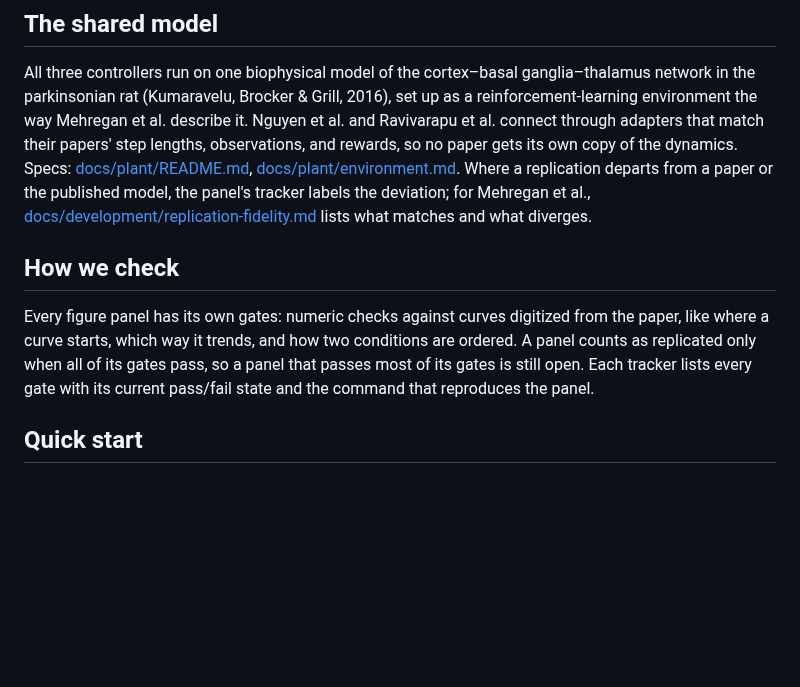
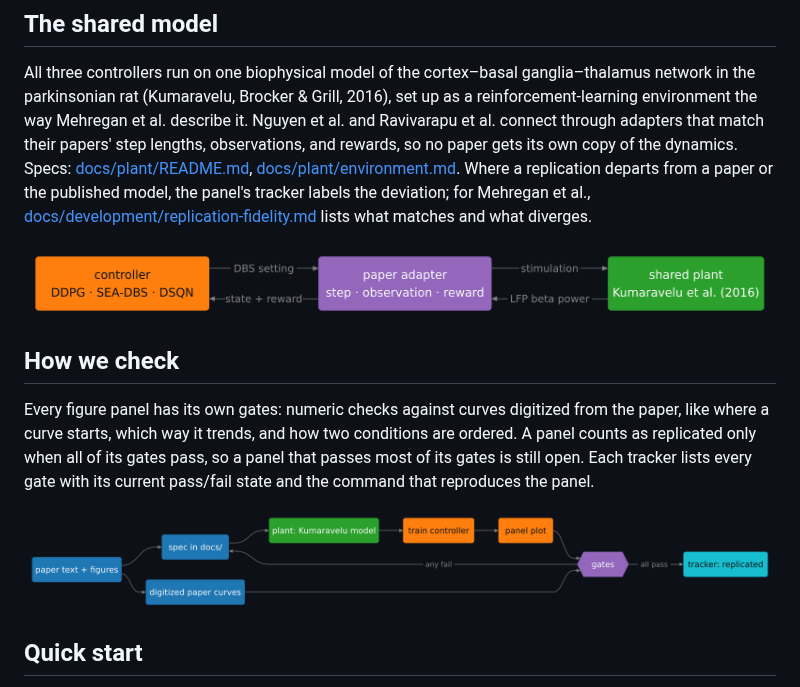
Before and after one commit to nynxlabs/rl-adaptive-dbs, a Markdown page: README.md, the part around the change. Rendered like a GitHub page; pictures changed too: docs/diagrams/loop.png (added), docs/diagrams/pipeline.png (added); blank space fills up the shorter version.

```diff
--- a/README.md
+++ b/README.md
@@ -22,9 +22,13 @@ Every paper panel is scored against automated gates, and a panel counts as repli
 
 All three controllers run on one biophysical model of the cortex–basal ganglia–thalamus network in the parkinsonian rat (Kumaravelu, Brocker & Grill, 2016), set up as a reinforcement-learning environment the way Mehregan et al. describe it. Nguyen et al. and Ravivarapu et al. connect through adapters that match their papers' step lengths, observations, and rewards, so no paper gets its own copy of the dynamics. Specs: [docs/plant/README.md](docs/plant/README.md), [docs/plant/environment.md](docs/plant/environment.md). Where a replication departs from a paper or the published model, the panel's tracker labels the deviation; for Mehregan et al., [docs/development/replication-fidelity.md](docs/development/replication-fidelity.md) lists what matches and what diverges.
 
+![Each paper's controller sends a DBS setting through its paper adapter, which stimulates the shared Kumaravelu plant; the plant's LFP beta power comes back through the adapter as the controller's state and reward.](docs/diagrams/loop.png)
+
 ## How we check
 
 Every figure panel has its own gates: numeric checks against curves digitized from the paper, like where a curve starts, which way it trends, and how two conditions are ordered. A panel counts as replicated only when all of its gates pass, so a panel that passes most of its gates is still open. Each tracker lists every gate with its current pass/fail state and the command that reproduces the panel.
+
+![Paper text and figures become a spec and a set of digitized paper curves; the spec drives the plant, training, and the panel plot; gates compare the plot's data against the digitized curves, and a panel reaches the tracker as replicated only when all gates pass, otherwise the spec is revisited.](docs/diagrams/pipeline.png)
 
 ## Quick start
 
```
Also changed, not shown: docs/diagrams/README.md (added, +35 -0 lines), 9 other files.
